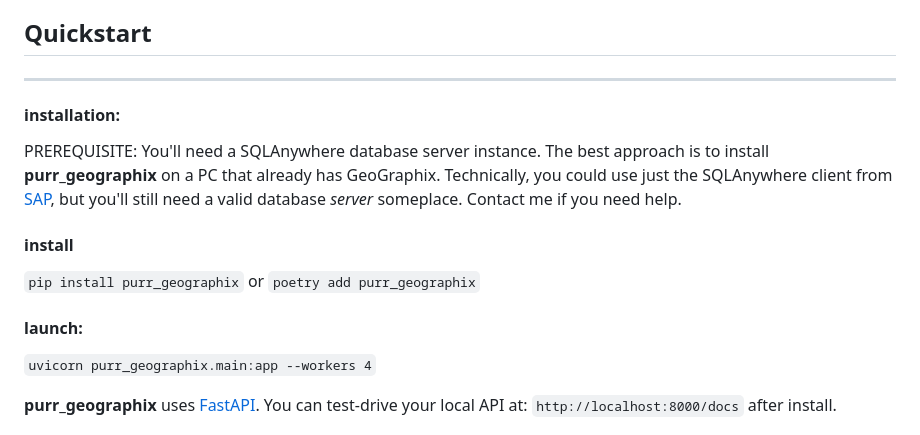
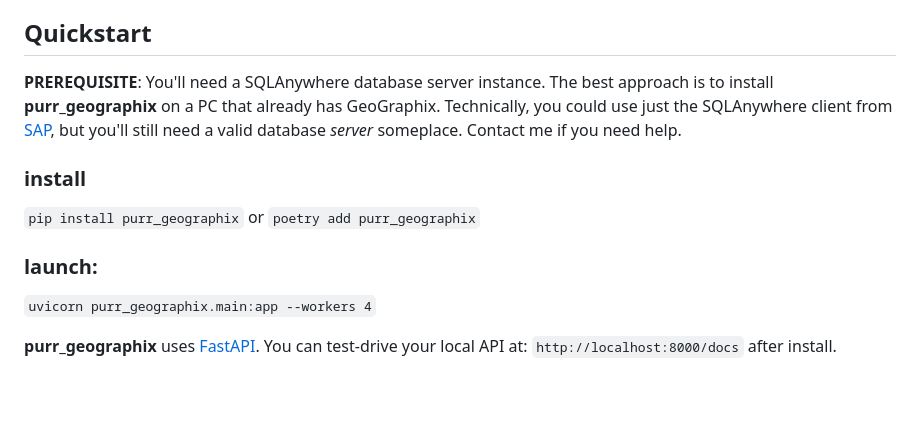
Before and after one commit to rbhughes/purr_geographix, a Markdown page: README.md, the part around the change. Drawn GitHub-style; blank space fills up the shorter version.

Commit message:
style tweak

```diff
--- a/README.md
+++ b/README.md
@@ -40,23 +40,19 @@ geoscience data environment.
 
 ## Quickstart
 
----
-
-#### installation:
-
-PREREQUISITE: You'll need a SQLAnywhere database server instance. The best
+**PREREQUISITE**: You'll need a SQLAnywhere database server instance. The best
 approach is to install **purr_geographix** on a PC that already has GeoGraphix.
 Technically, you could use just the SQLAnywhere client
 from [SAP](https://help.sap.com/docs/SAP_SQL_Anywhere), but you'll still need a valid
 database _server_ someplace. Contact me if you need help.
 
-#### install
+### install
 
 `pip install purr_geographix`
 or
 `poetry add purr_geographix`
 
-#### launch:
+### launch:
 
 `uvicorn purr_geographix.main:app --workers 4`
 
```
